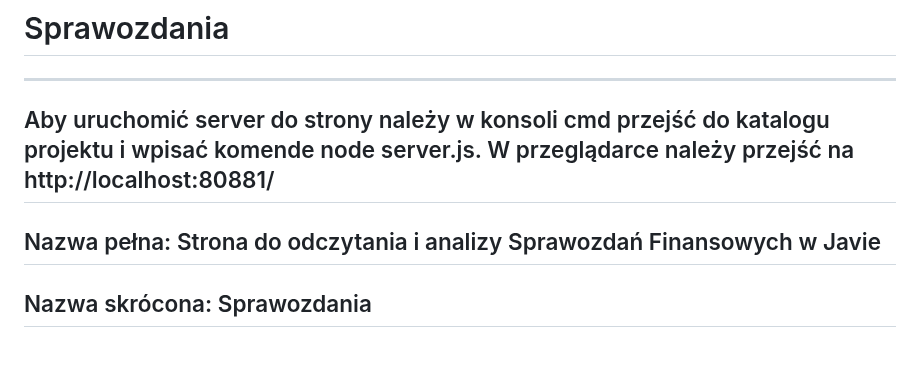
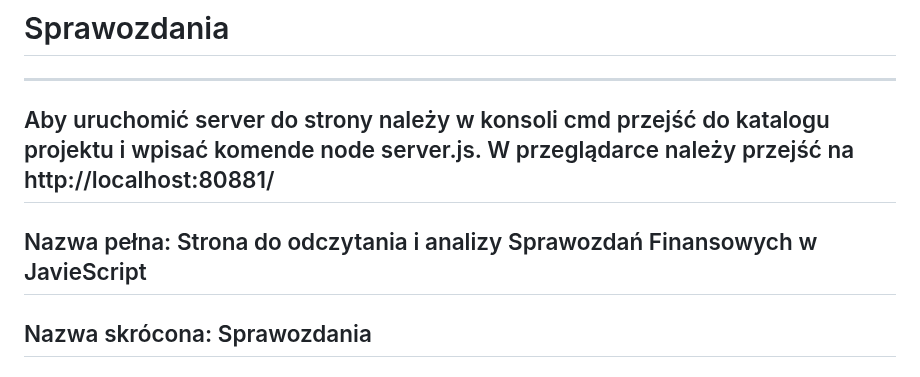
Before and after one commit to Konume/Sprawozdania, a Markdown page: README.md, the part around the change. GitHub-like rendering.

```diff
--- a/README.md
+++ b/README.md
@@ -2,7 +2,7 @@
 --------------------------------------------------------------------------------------------------------------------------------------------------------------
 Aby uruchomić server do strony należy w konsoli cmd przejść do katalogu projektu i wpisać komende node server.js. W przeglądarce należy przejść na http://localhost:80881/
 ------------------------------------------------------------------------------------------------------------------------------------------------------------------------------------------------
-Nazwa pełna: Strona do odczytania i analizy Sprawozdań Finansowych w Javie
+Nazwa pełna: Strona do odczytania i analizy Sprawozdań Finansowych w JavieScript
 ----
 Nazwa skrócona: Sprawozdania
 ---
```
